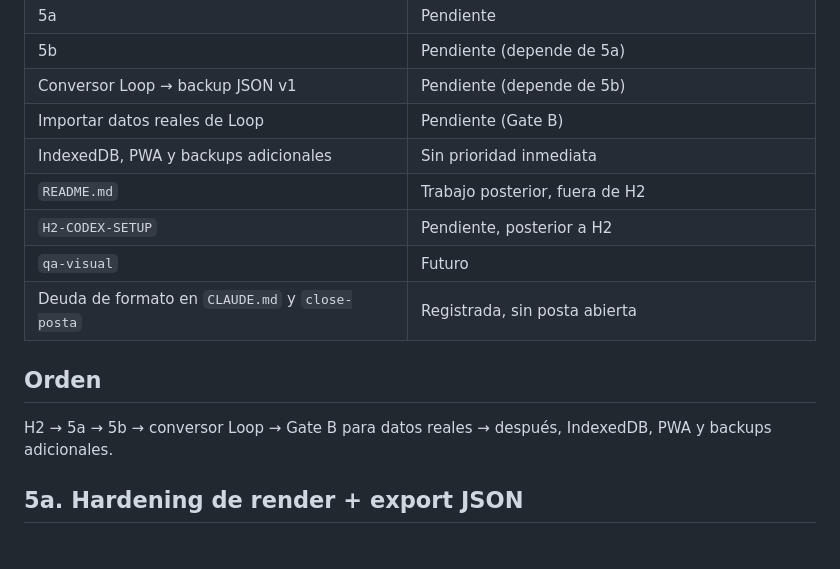
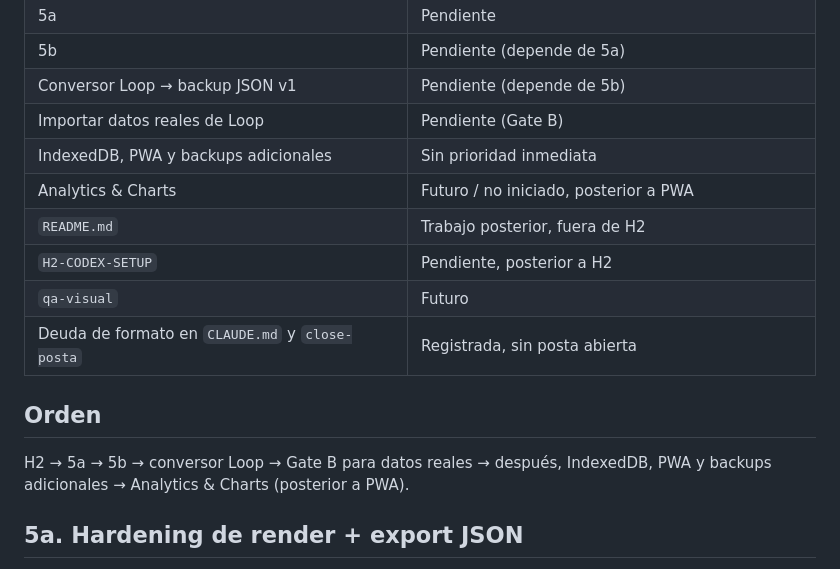
Before and after one commit to lautaropavez/habit-tracker, a Markdown page: docs/ROADMAP.md, the part around one of its changes. Rendered like a GitHub page.

Commit message:
docs: expand future product roadmap

```diff
--- a/docs/ROADMAP.md
+++ b/docs/ROADMAP.md
@@ -16,6 +16,7 @@ Secuencia, estado, dependencias y criterios generales de salida. Las decisiones
 | Conversor Loop → backup JSON v1 | Pendiente (depende de 5b) |
 | Importar datos reales de Loop | Pendiente (Gate B) |
 | IndexedDB, PWA y backups adicionales | Sin prioridad inmediata |
+| Analytics & Charts | Futuro / no iniciado, posterior a PWA |
 | `README.md` | Trabajo posterior, fuera de H2 |
 | `H2-CODEX-SETUP` | Pendiente, posterior a H2 |
 | `qa-visual` | Futuro |
@@ -23,7 +24,7 @@ Secuencia, estado, dependencias y criterios generales de salida. Las decisiones
 
 ## Orden
 
-H2 → 5a → 5b → conversor Loop → Gate B para datos reales → después, IndexedDB, PWA y backups adicionales.
+H2 → 5a → 5b → conversor Loop → Gate B para datos reales → después, IndexedDB, PWA y backups adicionales → Analytics & Charts (posterior a PWA).
 
 ## 5a. Hardening de render + export JSON
 
```
Also changed, not shown: other parts of docs/ROADMAP.md (+33 -0 lines).
